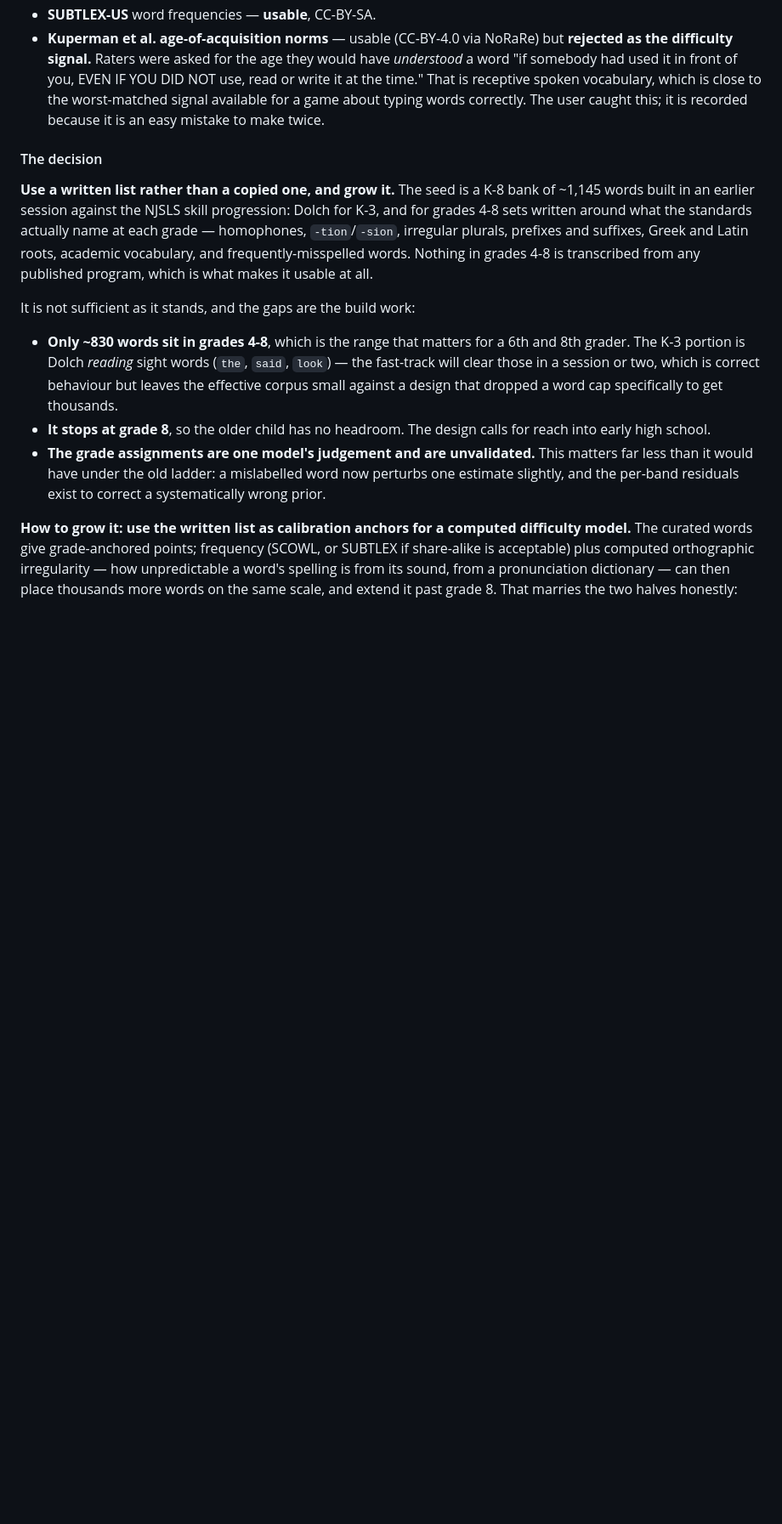
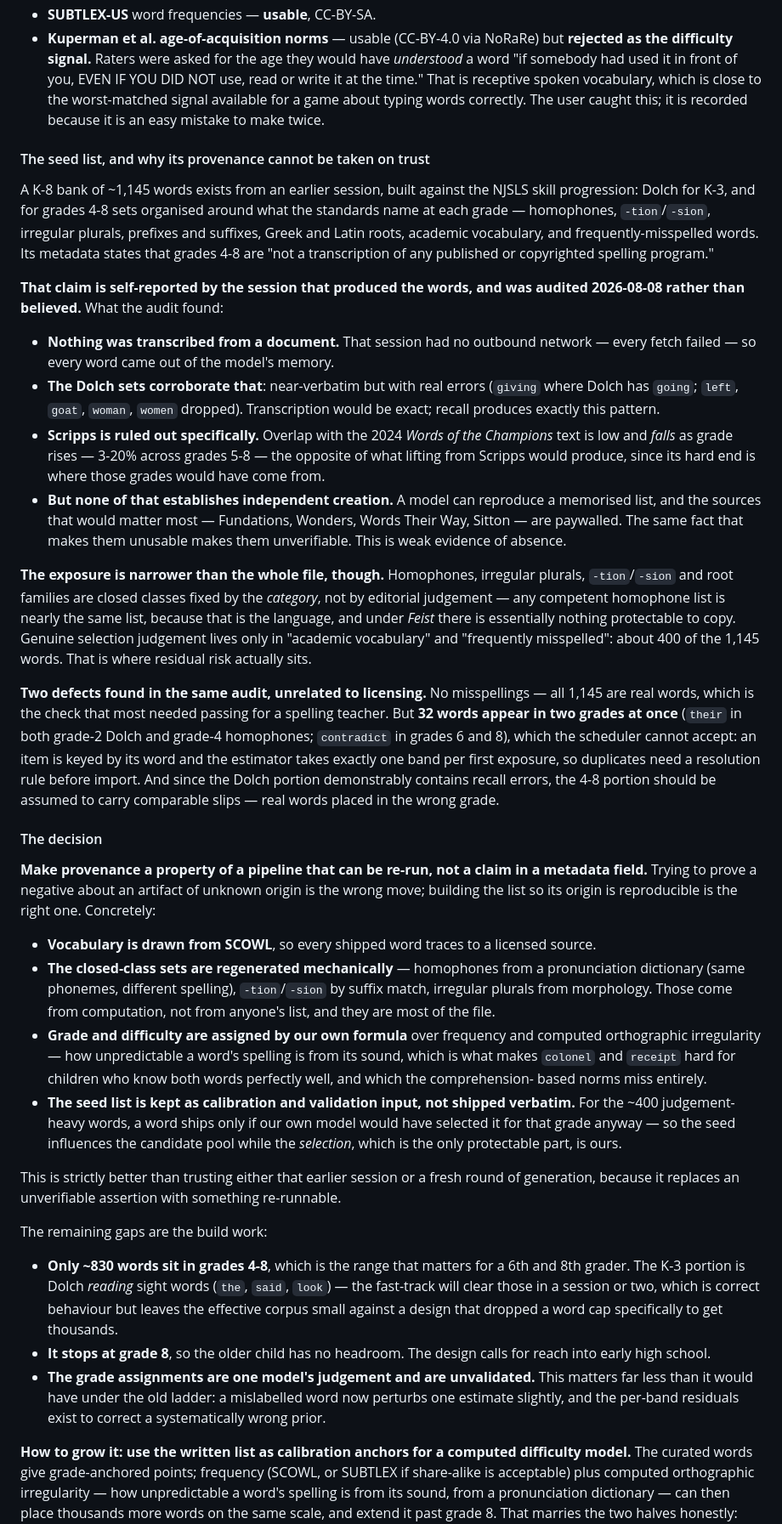
Before and after one commit to CaptainChocolatedessert/flash-cards, a Markdown page: DESIGN.md, the part around one of its changes. Shown at 85% size. GitHub-like rendering; blank space fills up the shorter version.

Commit message:
Audit the seed word list rather than trusting its provenance claim
The previous commit repeated the seed file's own metadata — that grades
4-8 are not transcribed from any copyrighted program — as though it were
established. It is self-reported by the session that produced the words.

Audited instead. That session had no outbound network, so nothing was
transcribed from a document; the Dolch sets corroborate it, being
near-verbatim with recall errors (giving for going, four words dropped)
where a transcription would be exact. Overlap with the Scripps text is low
and falls as grade rises, which rules Scripps out specifically. But none
of that establishes independent creation — a model can reproduce a
memorised list, and the programs that matter most are paywalled and so
unverifiable.

Narrowed the exposure instead of hand-waving it: homophones, irregular
plurals, -tion/-sion and root families are closed classes fixed by the
category rather than by editorial judgement, so under Feist there is
essentially nothing protectable to copy. Real selection judgement covers
only about 400 of the 1,145 words.

Resolution: make provenance a property of a re-runnable pipeline rather
than a metadata claim. Vocabulary from SCOWL, closed-class sets
regenerated mechanically, grade and difficulty from our own formula over
frequency and computed orthographic irregularity, and the seed list kept
as calibration input rather than shipped verbatim.

Also recorded, from the same audit: no misspellings in the 1,145 words,
but 32 appear in two grades at once, which the scheduler cannot accept
since an item is keyed by its word and the estimator takes one band per
first exposure.

Co-Authored-By: Claude Opus 5 <noreply@anthropic.com>

```diff
--- a/DESIGN.md
+++ b/DESIGN.md
@@ -485,16 +485,67 @@ and every graded list that exists is somebody's product.
   typing words correctly. The user caught this; it is recorded because it is an easy mistake to make
   twice.
 
+#### The seed list, and why its provenance cannot be taken on trust
+
+A K-8 bank of ~1,145 words exists from an earlier session, built against the NJSLS skill progression:
+Dolch for K-3, and for grades 4-8 sets organised around what the standards name at each grade —
+homophones, `-tion`/`-sion`, irregular plurals, prefixes and suffixes, Greek and Latin roots,
+academic vocabulary, and frequently-misspelled words. Its metadata states that grades 4-8 are "not a
+transcription of any published or copyrighted spelling program."
+
+**That claim is self-reported by the session that produced the words, and was audited 2026-08-08
+rather than believed.** What the audit found:
+
+- **Nothing was transcribed from a document.** That session had no outbound network — every fetch
+  failed — so every word came out of the model's memory.
+- **The Dolch sets corroborate that**: near-verbatim but with real errors (`giving` where Dolch has
+  `going`; `left`, `goat`, `woman`, `women` dropped). Transcription would be exact; recall produces
+  exactly this pattern.
+- **Scripps is ruled out specifically.** Overlap with the 2024 *Words of the Champions* text is low
+  and *falls* as grade rises — 3-20% across grades 5-8 — the opposite of what lifting from Scripps
+  would produce, since its hard end is where those grades would have come from.
+- **But none of that establishes independent creation.** A model can reproduce a memorised list, and
+  the sources that would matter most — Fundations, Wonders, Words Their Way, Sitton — are paywalled.
+  The same fact that makes them unusable makes them unverifiable. This is weak evidence of absence.
+
+**The exposure is narrower than the whole file, though.** Homophones, irregular plurals,
+`-tion`/`-sion` and root families are closed classes fixed by the *category*, not by editorial
+judgement — any competent homophone list is nearly the same list, because that is the language, and
+under *Feist* there is essentially nothing protectable to copy. Genuine selection judgement lives
+only in "academic vocabulary" and "frequently misspelled": about 400 of the 1,145 words. That is
+where residual risk actually sits.
+
+**Two defects found in the same audit, unrelated to licensing.** No misspellings — all 1,145 are real
+words, which is the check that most needed passing for a spelling teacher. But **32 words appear in
+two grades at once** (`their` in both grade-2 Dolch and grade-4 homophones; `contradict` in grades 6
+and 8), which the scheduler cannot accept: an item is keyed by its word and the estimator takes
+exactly one band per first exposure, so duplicates need a resolution rule before import. And since
+the Dolch portion demonstrably contains recall errors, the 4-8 portion should be assumed to carry
+comparable slips — real words placed in the wrong grade.
+
 #### The decision
 
-**Use a written list rather than a copied one, and grow it.** The seed is a K-8 bank of ~1,145 words
-built in an earlier session against the NJSLS skill progression: Dolch for K-3, and for grades 4-8
-sets written around what the standards actually name at each grade — homophones, `-tion`/`-sion`,
-irregular plurals, prefixes and suffixes, Greek and Latin roots, academic vocabulary, and
-frequently-misspelled words. Nothing in grades 4-8 is transcribed from any published program, which
-is what makes it usable at all.
+**Make provenance a property of a pipeline that can be re-run, not a claim in a metadata field.**
+Trying to prove a negative about an artifact of unknown origin is the wrong move; building the list
+so its origin is reproducible is the right one. Concretely:
 
-It is not sufficient as it stands, and the gaps are the build work:
+- **Vocabulary is drawn from SCOWL**, so every shipped word traces to a licensed source.
+- **The closed-class sets are regenerated mechanically** — homophones from a pronunciation dictionary
+  (same phonemes, different spelling), `-tion`/`-sion` by suffix match, irregular plurals from
+  morphology. Those come from computation, not from anyone's list, and they are most of the file.
+- **Grade and difficulty are assigned by our own formula** over frequency and computed orthographic
+  irregularity — how unpredictable a word's spelling is from its sound, which is what makes `colonel`
+  and `receipt` hard for children who know both words perfectly well, and which the comprehension-
+  based norms miss entirely.
+- **The seed list is kept as calibration and validation input, not shipped verbatim.** For the ~400
+  judgement-heavy words, a word ships only if our own model would have selected it for that grade
+  anyway — so the seed influences the candidate pool while the *selection*, which is the only
+  protectable part, is ours.
+
+This is strictly better than trusting either that earlier session or a fresh round of generation,
+because it replaces an unverifiable assertion with something re-runnable.
+
+The remaining gaps are the build work:
 
 - **Only ~830 words sit in grades 4-8**, which is the range that matters for a 6th and 8th grader.
   The K-3 portion is Dolch *reading* sight words (`the`, `said`, `look`) — the fast-track will clear
```
Also changed, not shown: other parts of DESIGN.md (+6 -4 lines).
